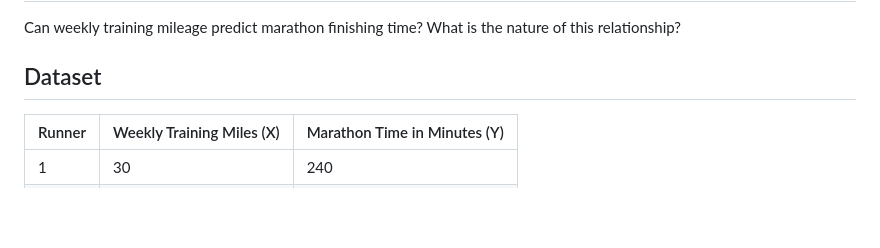
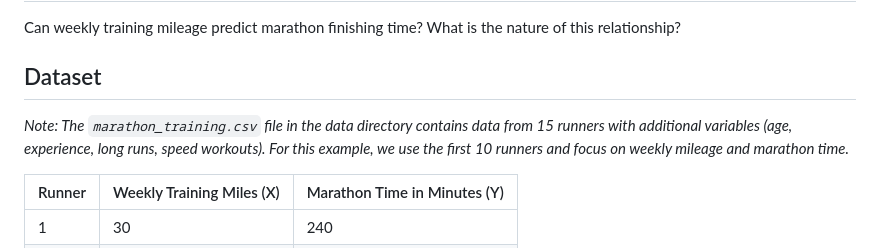
Before and after one commit to BasileCalState/stats, a Markdown page: 05_linear_regression.md, the part around the change. Drawn GitHub-style; blank space fills up the shorter version.

```diff
--- a/05_linear_regression.md
+++ b/05_linear_regression.md
@@ -9,6 +9,8 @@ A sports scientist wants to predict marathon finishing time (in minutes) based o
 Can weekly training mileage predict marathon finishing time? What is the nature of this relationship?
 
 ## Dataset
+
+*Note: The `marathon_training.csv` file in the data directory contains data from 15 runners with additional variables (age, experience, long runs, speed workouts). For this example, we use the first 10 runners and focus on weekly mileage and marathon time.*
 
 | Runner | Weekly Training Miles (X) | Marathon Time in Minutes (Y) |
 |--------|---------------------------|------------------------------|
```
Also changed, not shown: 02_correlation_analysis.md (+2 -0 lines), 04_anova.md (+2 -0 lines).
